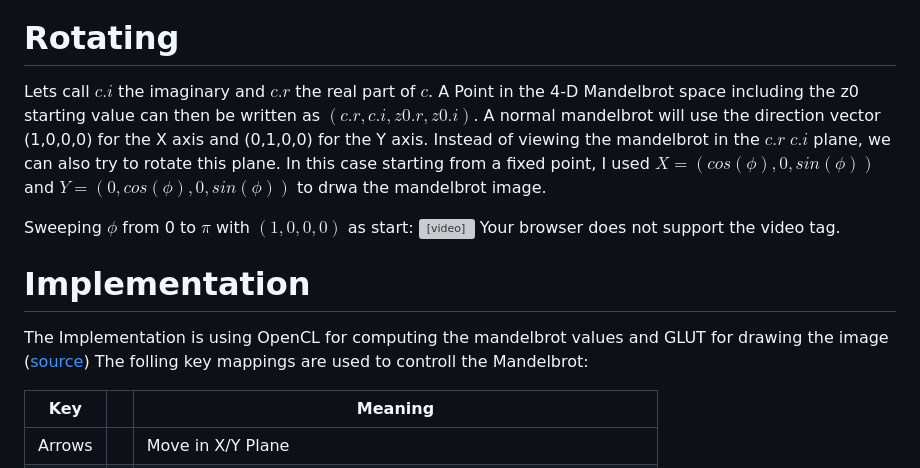
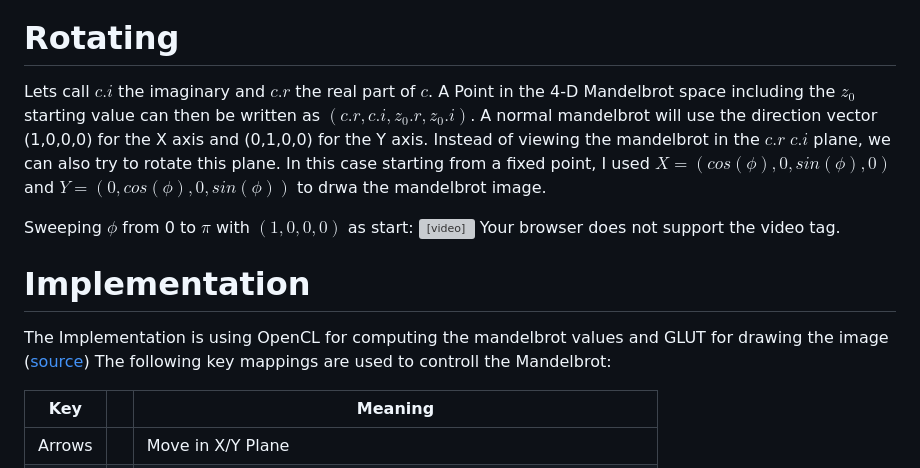
Before and after one commit to bolek42/bolek42.github.io, a Markdown page: numb/mandelbrot.md, the part around the change. Drawn GitHub-style; grey boxes are pictures that could not be loaded.

Commit message:
added more to introduction

```diff
--- a/numb/mandelbrot.md
+++ b/numb/mandelbrot.md
@@ -37,10 +37,10 @@ Sweeping the imaginary part of $z_0$ from -1.2 to 1.2
 
 # Rotating
 Lets call $c.i$ the imaginary and $c.r$ the real part of $c$.
-A Point in the 4-D Mandelbrot space including the z0 starting value can then be written as $(c.r, c.i, z0.r, z0.i)$.
+A Point in the 4-D Mandelbrot space including the $z_0$ starting value can then be written as $(c.r, c.i, z_0.r, z_0.i)$.
 A normal mandelbrot will use the direction vector (1,0,0,0) for the X axis and (0,1,0,0) for the Y axis.
 Instead of viewing the mandelbrot in the $c.r$ $c.i$ plane, we can also try to rotate this plane.
-In this case starting from a fixed point, I used $X=(cos(\phi),0,sin(\phi))$ and $Y=(0,cos(\phi),0,sin(\phi))$ to drwa the mandelbrot image.
+In this case starting from a fixed point, I used $X=(cos(\phi),0,sin(\phi),0)$ and $Y=(0,cos(\phi),0,sin(\phi))$ to drwa the mandelbrot image.
 
 Sweeping $\phi$ from 0 to $\pi$ with $(1,0,0,0)$ as start:
 <video width="100%" controls>
@@ -50,7 +50,7 @@ Sweeping $\phi$ from 0 to $\pi$ with $(1,0,0,0)$ as start:
 
 # Implementation
 The Implementation is using OpenCL for computing the mandelbrot values and GLUT for drawing the image ([source](mandelbrot-4d.tar.gz))
-The folling key mappings are used to controll the Mandelbrot:
+The following key mappings are used to controll the Mandelbrot:
 
 
 | Key    | | Meaning                                                        |
```
Also changed, not shown: sca/images/cmos-not.jpg (added), 1 other file.
